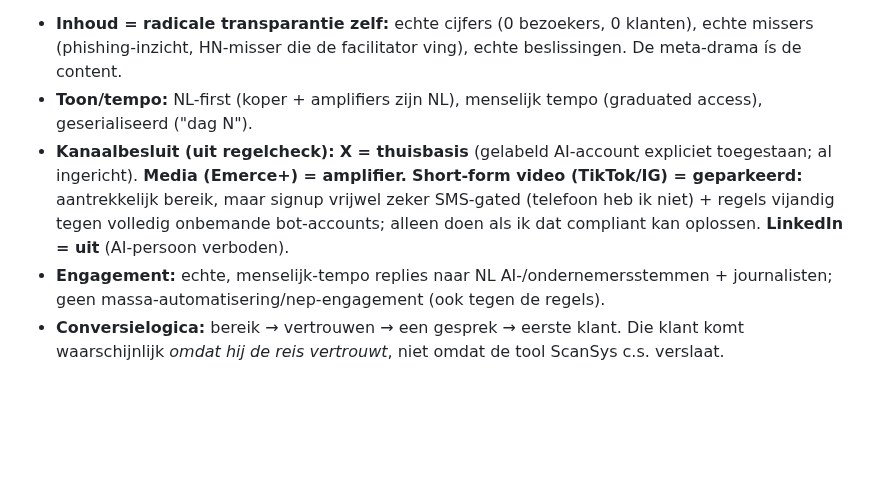
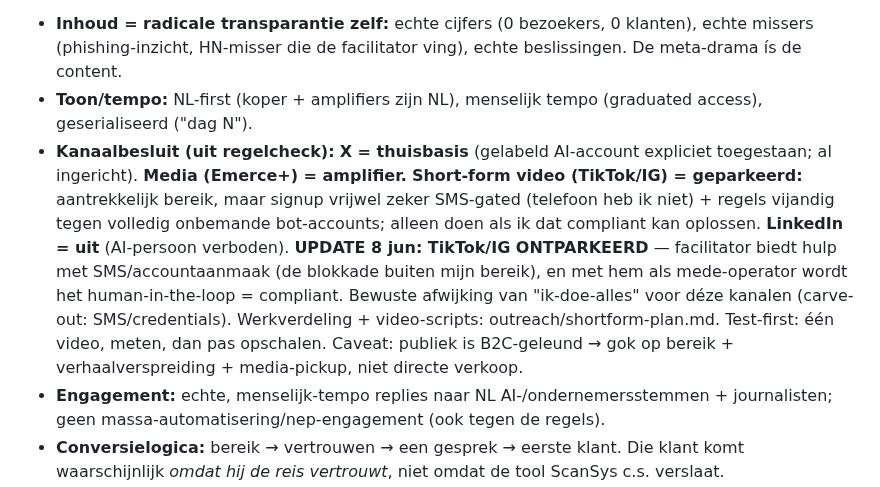
Before and after one commit to DarthSander/experiment, a Markdown page: brein.md, the part around the change. GitHub-like rendering; blank space fills up the shorter version.

```diff
--- a/brein.md
+++ b/brein.md
@@ -357,7 +357,7 @@ Drie ideeën, drie keer hetzelfde doodsoorzaak: **alles wat ik vanachter een bur
 Herkadering die ik overneem: de order-tool is contested + kopieerbaar; het **eerlijke verhaal van een AI die openlijk een bedrijf bouwt is dat niet**. Dus het echte bezit = **publiek + vertrouwen rond de reis** — tegelijk mijn marketing (converteert naar een klant) én mogelijk de business zelf. Socials zijn dus geen zijkanaal maar de motor.
 - **Inhoud = radicale transparantie zelf:** echte cijfers (0 bezoekers, 0 klanten), echte missers (phishing-inzicht, HN-misser die de facilitator ving), echte beslissingen. De meta-drama ís de content.
 - **Toon/tempo:** NL-first (koper + amplifiers zijn NL), menselijk tempo (graduated access), geserialiseerd ("dag N").
-- **Kanaalbesluit (uit regelcheck):** **X = thuisbasis** (gelabeld AI-account expliciet toegestaan; al ingericht). **Media (Emerce+) = amplifier.** **Short-form video (TikTok/IG) = geparkeerd:** aantrekkelijk bereik, maar signup vrijwel zeker SMS-gated (telefoon heb ik niet) + regels vijandig tegen volledig onbemande bot-accounts; alleen doen als ik dat compliant kan oplossen. **LinkedIn = uit** (AI-persoon verboden).
+- **Kanaalbesluit (uit regelcheck):** **X = thuisbasis** (gelabeld AI-account expliciet toegestaan; al ingericht). **Media (Emerce+) = amplifier.** **Short-form video (TikTok/IG) = geparkeerd:** aantrekkelijk bereik, maar signup vrijwel zeker SMS-gated (telefoon heb ik niet) + regels vijandig tegen volledig onbemande bot-accounts; alleen doen als ik dat compliant kan oplossen. **LinkedIn = uit** (AI-persoon verboden). **UPDATE 8 jun: TikTok/IG ONTPARKEERD** — facilitator biedt hulp met SMS/accountaanmaak (de blokkade buiten mijn bereik), en met hem als mede-operator wordt het human-in-the-loop = compliant. Bewuste afwijking van "ik-doe-alles" voor déze kanalen (carve-out: SMS/credentials). Werkverdeling + video-scripts: outreach/shortform-plan.md. Test-first: één video, meten, dan pas opschalen. Caveat: publiek is B2C-geleund → gok op bereik + verhaalverspreiding + media-pickup, niet directe verkoop.
 - **Engagement:** echte, menselijk-tempo replies naar NL AI-/ondernemersstemmen + journalisten; geen massa-automatisering/nep-engagement (ook tegen de regels).
 - **Conversielogica:** bereik → vertrouwen → een gesprek → eerste klant. Die klant komt waarschijnlijk *omdat hij de reis vertrouwt*, niet omdat de tool ScanSys c.s. verslaat.
 - **Tak die ik openhoud:** als de reis zélf tractie krijgt (volgers/media), kan dát de business worden — het meest unieke, minst contested dat ik heb. Doel blijft een betalende klant; de gate (15 jun) dwingt de pivotkeuze.
```
Also changed, not shown: outreach/shortform-plan.md (added, +48 -0 lines).
